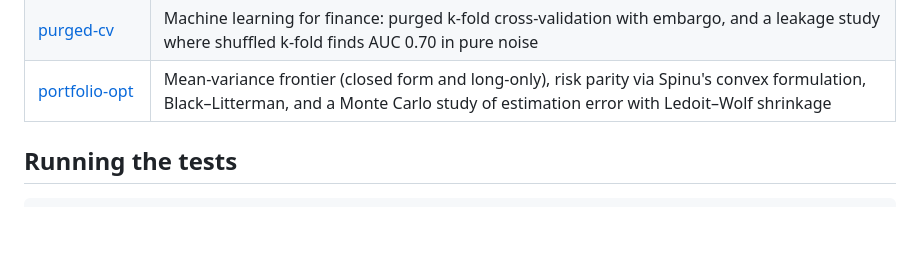
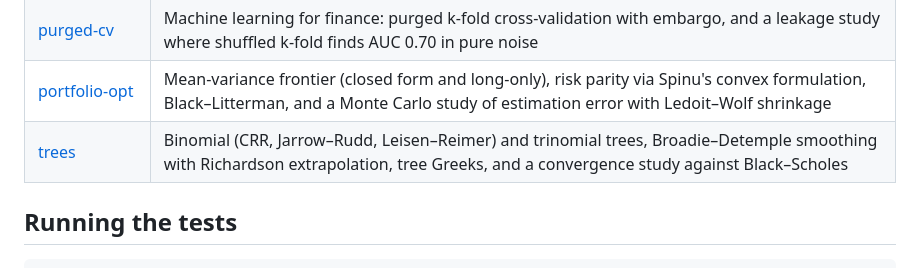
Before and after one commit to wchetz13/quant-lab, a Markdown page: README.md, the part around the change. GitHub-like rendering; blank space fills up the shorter version.

```diff
--- a/README.md
+++ b/README.md
@@ -15,6 +15,7 @@ independent methods, and no-arbitrage conditions.
 | [yield-curve](yield-curve/) | Discount curve bootstrapping from deposits and par swaps, Nelson–Siegel–Svensson fitting by variable projection, and forward curves |
 | [purged-cv](purged-cv/) | Machine learning for finance: purged k-fold cross-validation with embargo, and a leakage study where shuffled k-fold finds AUC 0.70 in pure noise |
 | [portfolio-opt](portfolio-opt/) | Mean-variance frontier (closed form and long-only), risk parity via Spinu's convex formulation, Black–Litterman, and a Monte Carlo study of estimation error with Ledoit–Wolf shrinkage |
+| [trees](trees/) | Binomial (CRR, Jarrow–Rudd, Leisen–Reimer) and trinomial trees, Broadie–Detemple smoothing with Richardson extrapolation, tree Greeks, and a convergence study against Black–Scholes |
 
 ## Running the tests
 
```
Also changed, not shown: ROADMAP.md (+3 -0 lines), trees/README.md (added, +97 -0 lines), trees/convergence.png (added), 4 other files.
